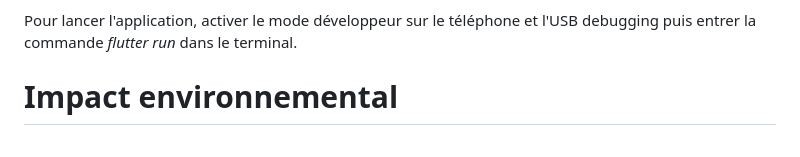
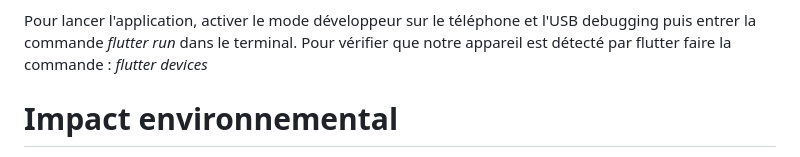
Before and after one commit to OryannMcCloud/Appli_GPS_flutter, a Markdown page: README.md, the part around the change. GitHub-like rendering.

Commit message:
flutter devices

```diff
--- a/README.md
+++ b/README.md
@@ -27,6 +27,7 @@ Ajout de plusieurs packages pour organiser au mieux l'application en vue d'une m
 * utilities : contiendra toute la logique de l'application exemple : changer l'affichage des données en fonction d'une action utilisateur
 
 Pour lancer l'application, activer le mode développeur sur le téléphone et l'USB debugging puis entrer la commande _flutter run_ dans le terminal.
+Pour vérifier que notre appareil est détecté par flutter faire la commande : _flutter devices_
 
 # Impact environnemental
 
```
